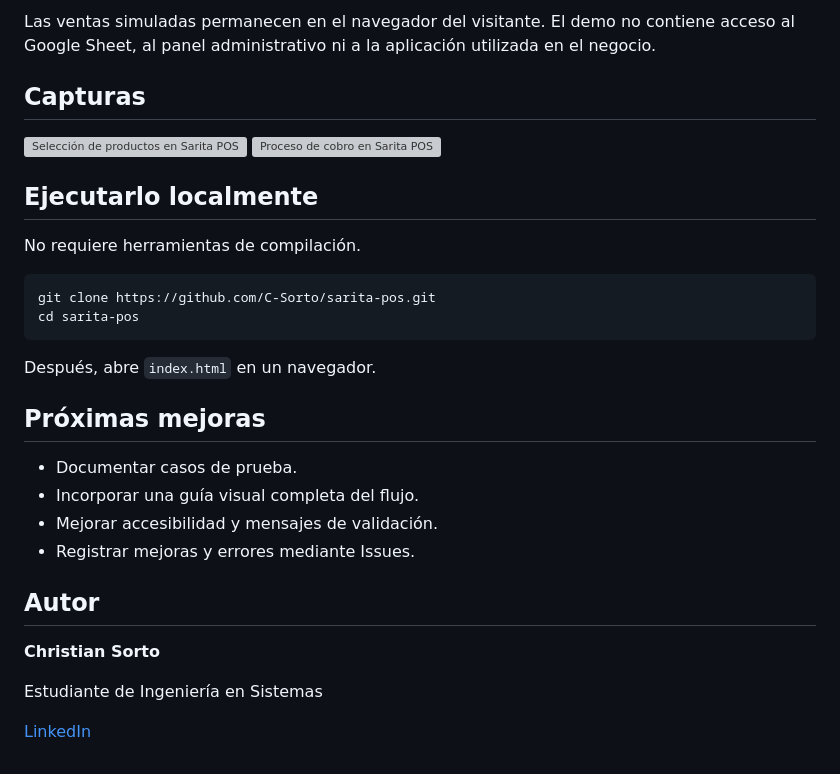
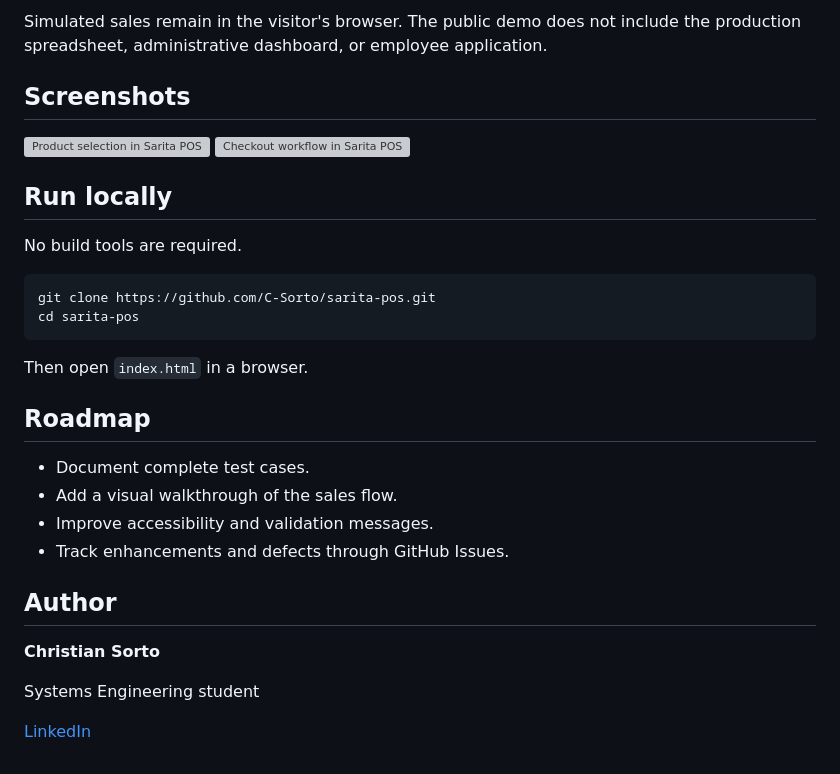
Before and after one commit to C-Sorto/sarita-pos, a Markdown page: README.md, the part around one of its changes. Drawn GitHub-style; grey boxes are pictures that could not be loaded.

````diff
--- a/README.md
+++ b/README.md
@@ -65,34 +71,34 @@ Producción: repositorio, datos y accesos separados
 ```
 
-Las ventas simuladas permanecen en el navegador del visitante. El demo no contiene acceso al Google Sheet, al panel administrativo ni a la aplicación utilizada en el negocio.
+Simulated sales remain in the visitor's browser. The public demo does not include the production spreadsheet, administrative dashboard, or employee application.
 
-## Capturas
+## Screenshots
 
-<img width="424" height="518" alt="Selección de productos en Sarita POS" src="https://github.com/user-attachments/assets/9354f71b-2f39-41e7-ad8d-181d5ed537b3" />
-<img width="429" height="395" alt="Proceso de cobro en Sarita POS" src="https://github.com/user-attachments/assets/dfd8db58-3163-4bd2-9509-22eced1123a1" />
+<img width="424" height="518" alt="Product selection in Sarita POS" src="https://github.com/user-attachments/assets/9354f71b-2f39-41e7-ad8d-181d5ed537b3" />
+<img width="429" height="395" alt="Checkout workflow in Sarita POS" src="https://github.com/user-attachments/assets/dfd8db58-3163-4bd2-9509-22eced1123a1" />
 
-## Ejecutarlo localmente
+## Run locally
 
-No requiere herramientas de compilación.
+No build tools are required.
 
 ```bash
 git clone https://github.com/C-Sorto/sarita-pos.git
 cd sarita-pos
 ```
 
-Después, abre `index.html` en un navegador.
+Then open `index.html` in a browser.
 
-## Próximas mejoras
+## Roadmap
 
-- Documentar casos de prueba.
-- Incorporar una guía visual completa del flujo.
-- Mejorar accesibilidad y mensajes de validación.
-- Registrar mejoras y errores mediante Issues.
+- Document complete test cases.
+- Add a visual walkthrough of the sales flow.
+- Improve accessibility and validation messages.
+- Track enhancements and defects through GitHub Issues.
 
-## Autor
+## Author
 
 **Christian Sorto**
 
-Estudiante de Ingeniería en Sistemas
+Systems Engineering student
 
 [LinkedIn](https://www.linkedin.com/in/christian-sorto-cortez/)
````
Also changed, not shown: other parts of README.md (+46 -40 lines).
